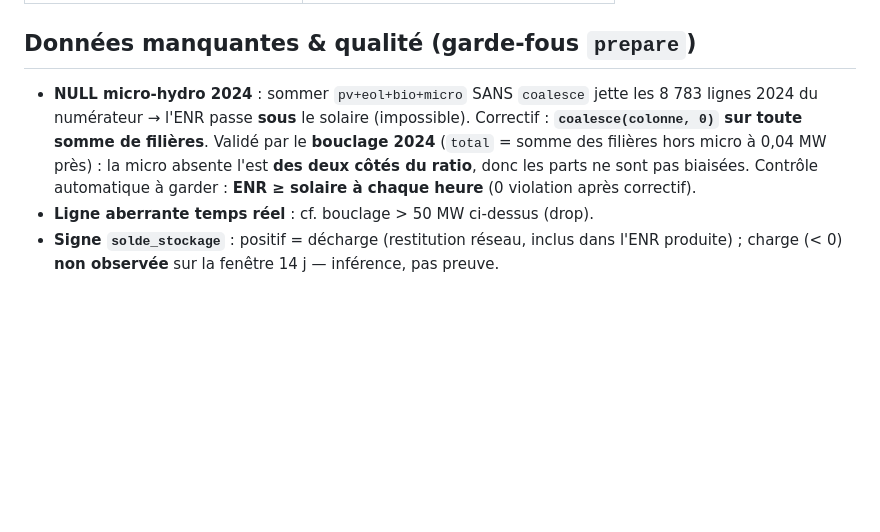
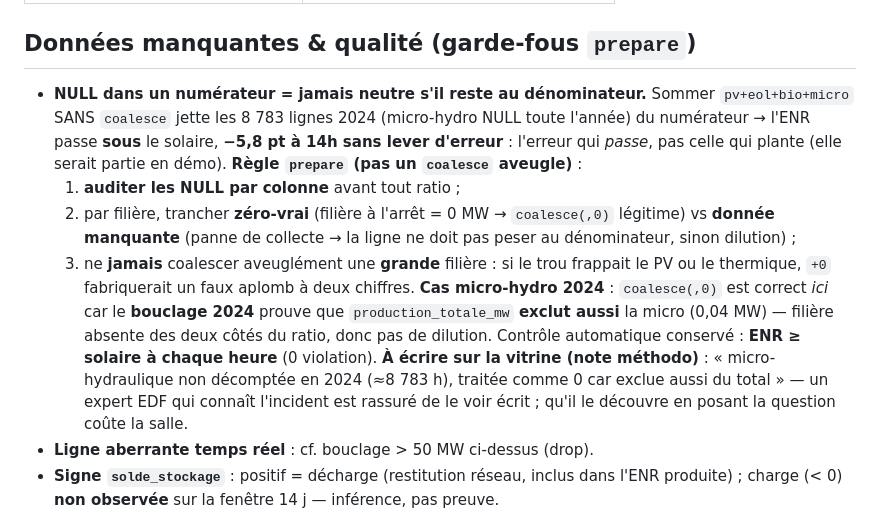
Before and after one commit to Henri20200/demonstrateur-data-corsica, a Markdown page: docs/RECONNAISSANCE.md, the part around the change. Drawn GitHub-style; blank space fills up the shorter version.

Commit message:
Règle prepare : audit NULL par colonne, zéro-vrai vs manquant
RECONNAISSANCE.md : le coalesce n'est légitime que si le zéro est vrai ; un NULL
'donnée manquante' qui reste au dénominateur dilue en silence. Règle prepare :
auditer les NULL par colonne, trancher zéro-vrai vs manquant, ne jamais coalescer
aveuglément une grande filière. Cas micro 2024 : coalesce(,0) correct car le
bouclage prouve que le total l'exclut aussi. + note méthodo vitrine sur le trou.

```diff
--- a/docs/RECONNAISSANCE.md
+++ b/docs/RECONNAISSANCE.md
@@ -98,12 +98,24 @@ Le chiffre live « en ce moment » (titre 1) garde `part_enr_distrib` d'EDF (leu
 
 ## Données manquantes & qualité (garde-fous `prepare`)
 
-- **NULL micro-hydro 2024** : sommer `pv+eol+bio+micro` SANS `coalesce` jette les 8 783 lignes
-  2024 du numérateur → l'ENR passe **sous** le solaire (impossible). Correctif :
-  **`coalesce(colonne, 0)` sur toute somme de filières**. Validé par le **bouclage 2024**
-  (`total` = somme des filières hors micro à 0,04 MW près) : la micro absente l'est **des deux
-  côtés du ratio**, donc les parts ne sont pas biaisées. Contrôle automatique à garder :
-  **ENR ≥ solaire à chaque heure** (0 violation après correctif).
+- **NULL dans un numérateur = jamais neutre s'il reste au dénominateur.** Sommer
+  `pv+eol+bio+micro` SANS `coalesce` jette les 8 783 lignes 2024 (micro-hydro NULL toute
+  l'année) du numérateur → l'ENR passe **sous** le solaire, **−5,8 pt à 14h sans lever
+  d'erreur** : l'erreur qui *passe*, pas celle qui plante (elle serait partie en démo).
+  **Règle `prepare` (pas un `coalesce` aveugle)** :
+  1. **auditer les NULL par colonne** avant tout ratio ;
+  2. par filière, trancher **zéro-vrai** (filière à l'arrêt = 0 MW → `coalesce(,0)` légitime)
+     vs **donnée manquante** (panne de collecte → la ligne ne doit pas peser au dénominateur,
+     sinon dilution) ;
+  3. ne **jamais** coalescer aveuglément une **grande** filière : si le trou frappait le PV ou
+     le thermique, `+0` fabriquerait un faux aplomb à deux chiffres.
+  **Cas micro-hydro 2024** : `coalesce(,0)` est correct *ici* car le **bouclage 2024** prouve
+  que `production_totale_mw` **exclut aussi** la micro (0,04 MW) — filière absente des deux
+  côtés du ratio, donc pas de dilution. Contrôle automatique conservé : **ENR ≥ solaire à
+  chaque heure** (0 violation).
+  **À écrire sur la vitrine (note méthodo)** : « micro-hydraulique non décomptée en 2024
+  (≈8 783 h), traitée comme 0 car exclue aussi du total » — un expert EDF qui connaît
+  l'incident est rassuré de le voir écrit ; qu'il le découvre en posant la question coûte la salle.
 - **Ligne aberrante temps réel** : cf. bouclage > 50 MW ci-dessus (drop).
 - **Signe `solde_stockage`** : positif = décharge (restitution réseau, inclus dans l'ENR
   produite) ; charge (< 0) **non observée** sur la fenêtre 14 j — inférence, pas preuve.
```
